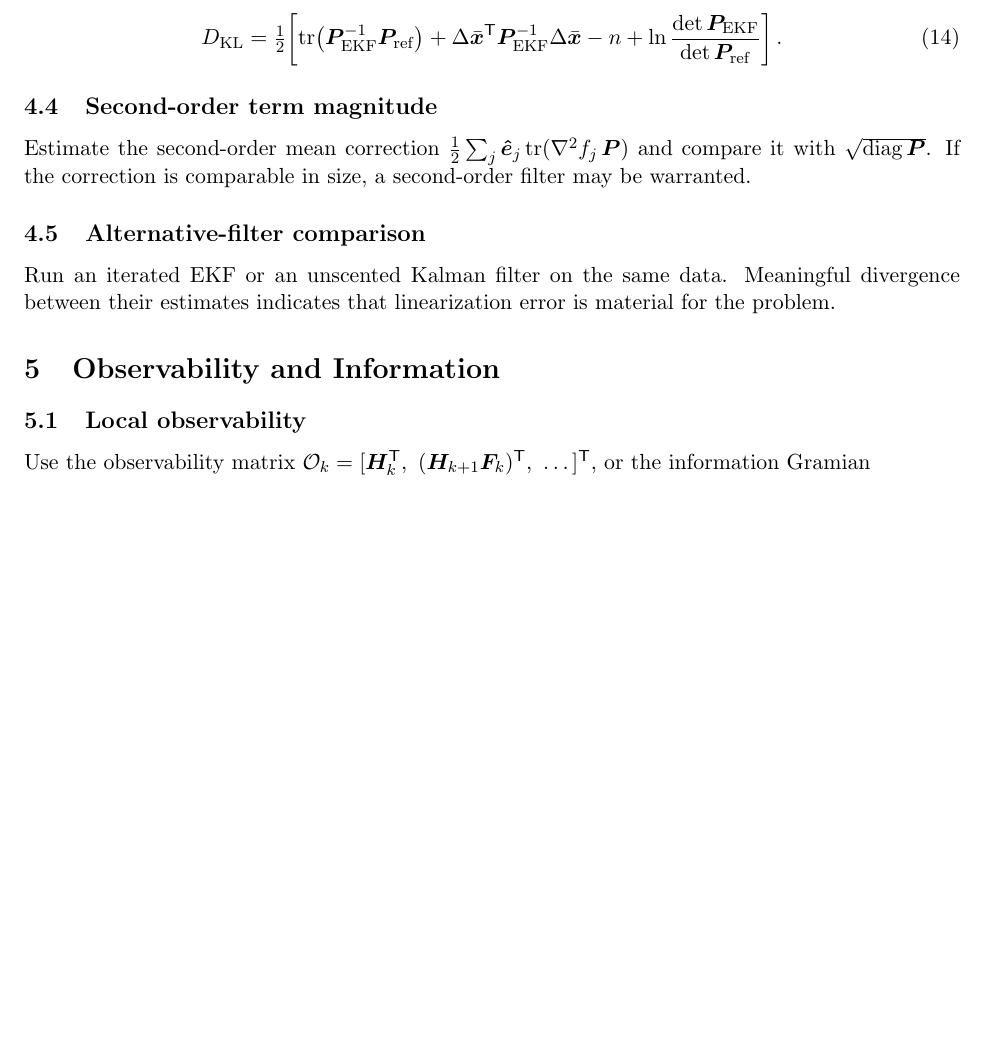
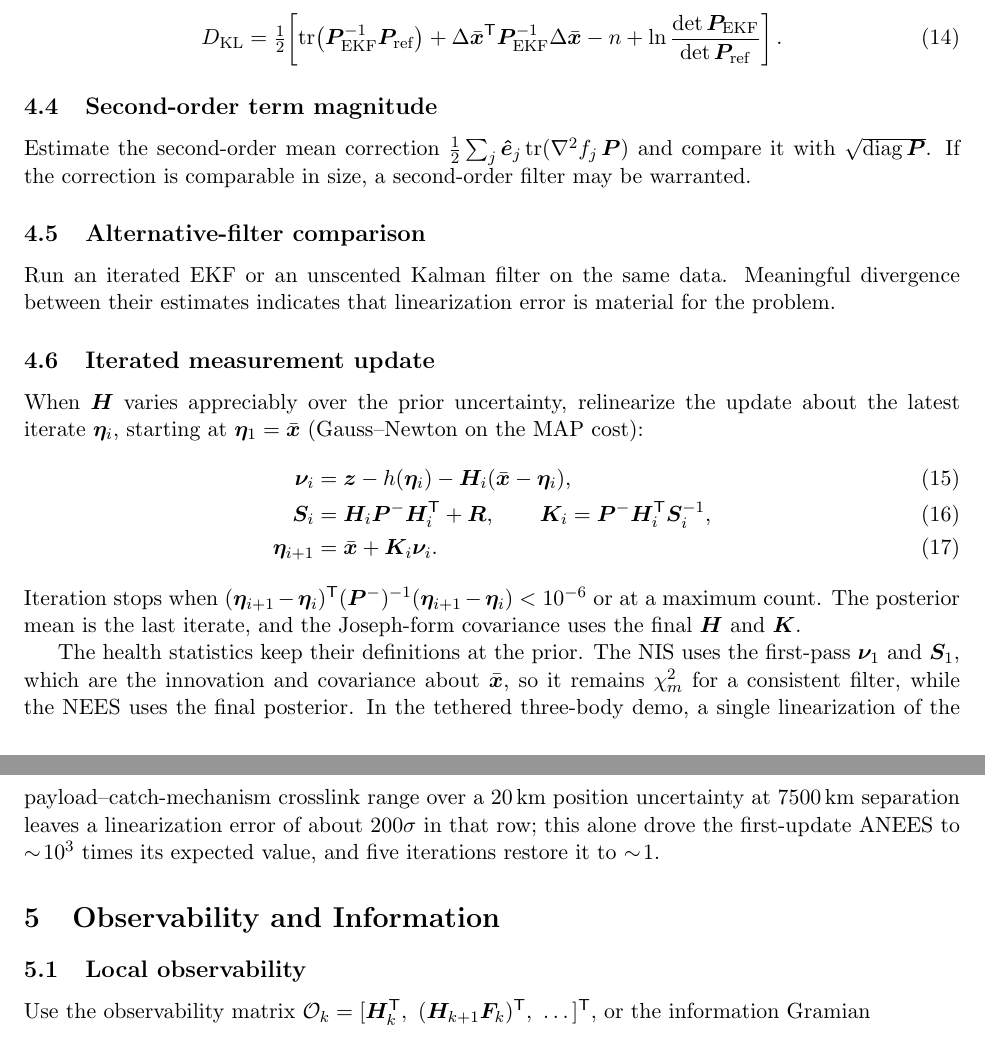
Before and after one commit to abinder1/coupled_orbit_attitude, a LaTeX paper (derivations/ekf_health_diagnostics.tex): part of page 4 of 7 before the commit and two parts of pages 4 and 5 of 8 after it, the two joined at a grey line, cut so that both start at the same text, the shorter picture padded with empty space. Compiled offline with pdfLaTeX.

Commit message:
Describe iterated measurement update in EKF health derivation
Add a subsection on the iterated EKF update and why it addresses linearization error in long-baseline crosslink measurements.

Co-authored-by: Copilot <223556219+Copilot@users.noreply.github.com>

```diff
--- a/derivations/ekf_health_diagnostics.tex
+++ b/derivations/ekf_health_diagnostics.tex
@@ -236,6 +236,30 @@ filter may be warranted.
 Run an iterated EKF or an unscented Kalman filter on the same data. Meaningful divergence
 between their estimates indicates that linearization error is material for the problem.
 
+\subsection{Iterated measurement update}
+\label{sec:iekf}
+When $\Hm$ varies appreciably over the prior uncertainty, relinearize the update about the
+latest iterate $\bm{\eta}_i$, starting at $\bm{\eta}_1=\bar{\x}$ (Gauss--Newton on the
+MAP cost):
+\begin{align}
+  \bm{\nu}_i &= \bm{z} - h(\bm{\eta}_i) - \Hm_i(\bar{\x} - \bm{\eta}_i), \\
+  \Sm_i &= \Hm_i\Pm^-\Hm_i\T + \Rm, \qquad
+  \Km_i = \Pm^-\Hm_i\T\Sm_i^{-1}, \\
+  \bm{\eta}_{i+1} &= \bar{\x} + \Km_i\bm{\nu}_i .
+\end{align}
+Iteration stops when
+$(\bm{\eta}_{i+1}-\bm{\eta}_i)\T(\Pm^-)^{-1}(\bm{\eta}_{i+1}-\bm{\eta}_i)<10^{-6}$ or at
+a maximum count. The posterior mean is the last iterate, and the Joseph-form covariance
+uses the final $\Hm$ and $\Km$.
+
+The health statistics keep their definitions at the prior. The NIS uses the first-pass
+$\bm{\nu}_1$ and $\Sm_1$, which are the innovation and covariance about $\bar{\x}$, so it
+remains $\chi^2_m$ for a consistent filter, while the NEES uses the final posterior. In
+the tethered three-body demo, a single linearization of the payload--catch-mechanism
+crosslink range over a 20\,km position uncertainty at 7500\,km separation leaves a
+linearization error of about $200\sigma$ in that row; this alone drove the first-update
+ANEES to $\sim\!10^3$ times its expected value, and five iterations restore it to $\sim\!1$.
+
 %======================================================================
 \section{Observability and Information}
 \label{sec:observability}
```
